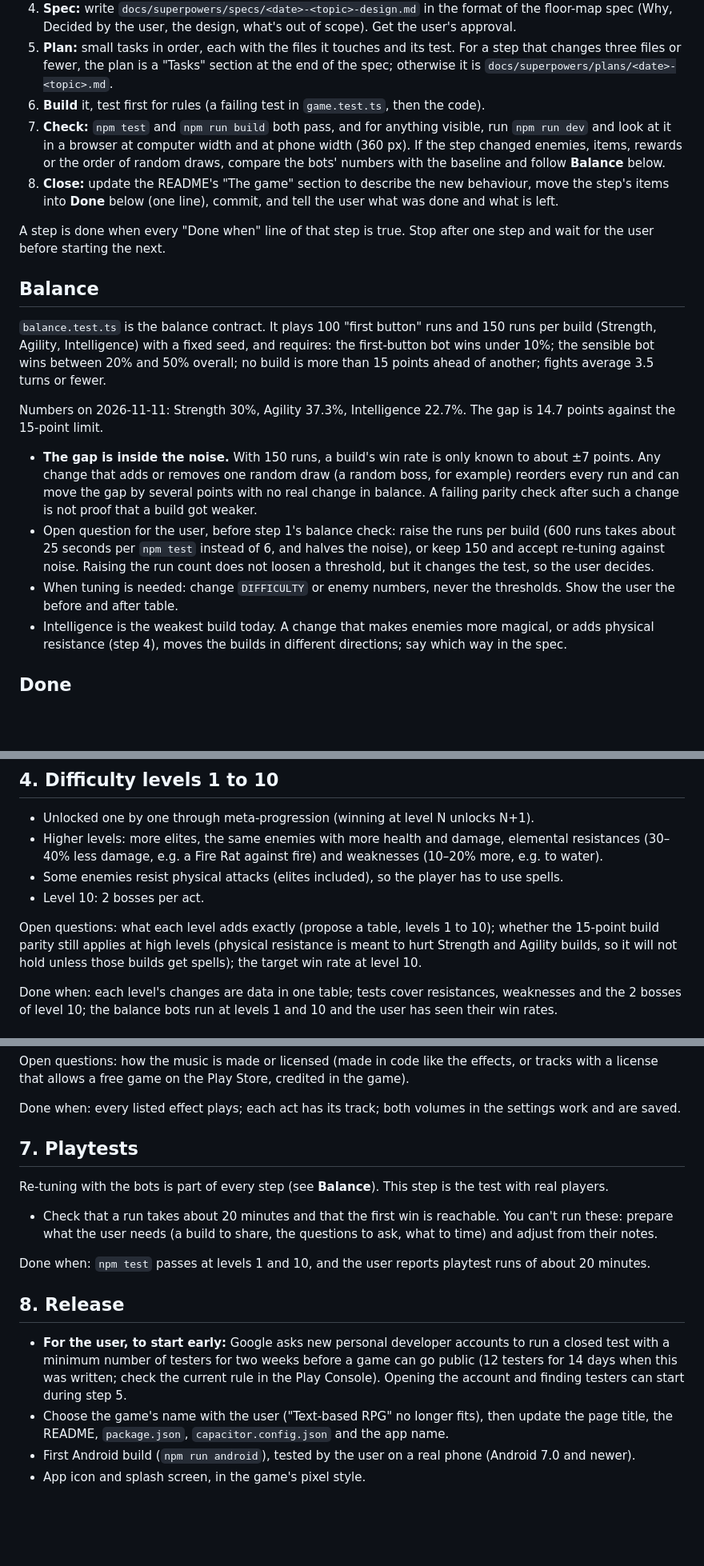
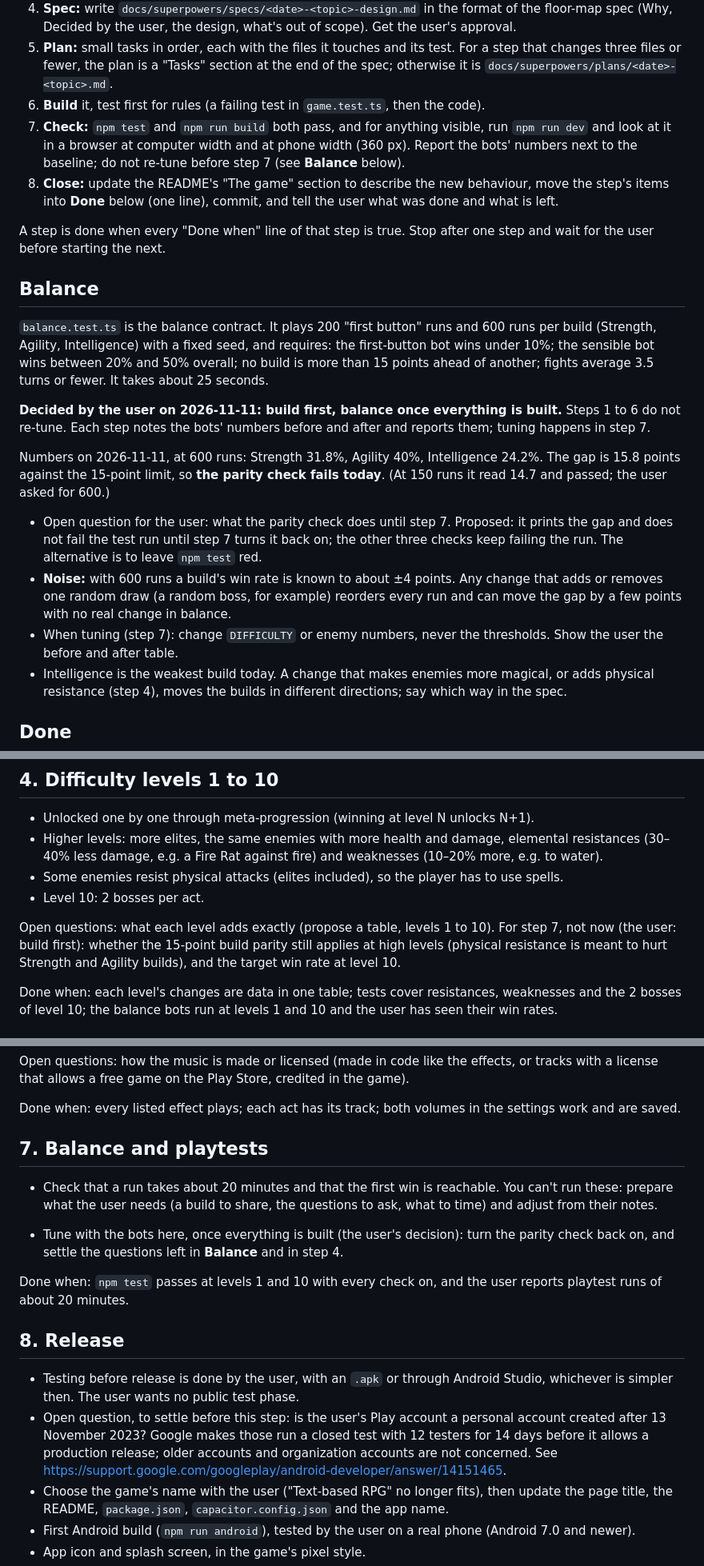
Before and after one commit to ThomasLyy/Text-based-RPG, a Markdown page: docs/roadmap.md, 3 parts joined by grey strips. Shown at 80% size. Rendered like a GitHub page; blank space fills up the shorter version.

Commit message:
Roadmap: the user's answers (balance at step 7, replay recommended for saving, own testing before release); spec for step 1, enemies, waiting for approval

```diff
--- a/docs/roadmap.md
+++ b/docs/roadmap.md
@@ -40,20 +40,22 @@ A turn-based roguelite: 3 acts, a branching map per act, one hero who adapts to
 4. **Spec:** write `docs/superpowers/specs/<date>-<topic>-design.md` in the format of the floor-map spec (Why, Decided by the user, the design, what's out of scope). Get the user's approval.
 5. **Plan:** small tasks in order, each with the files it touches and its test. For a step that changes three files or fewer, the plan is a "Tasks" section at the end of the spec; otherwise it is `docs/superpowers/plans/<date>-<topic>.md`.
 6. **Build** it, test first for rules (a failing test in `game.test.ts`, then the code).
-7. **Check:** `npm test` and `npm run build` both pass, and for anything visible, run `npm run dev` and look at it in a browser at computer width and at phone width (360 px). If the step changed enemies, items, rewards or the order of random draws, compare the bots' numbers with the baseline and follow **Balance** below.
+7. **Check:** `npm test` and `npm run build` both pass, and for anything visible, run `npm run dev` and look at it in a browser at computer width and at phone width (360 px). Report the bots' numbers next to the baseline; do not re-tune before step 7 (see **Balance** below).
 8. **Close:** update the README's "The game" section to describe the new behaviour, move the step's items into **Done** below (one line), commit, and tell the user what was done and what is left.
 
 A step is done when every "Done when" line of that step is true. Stop after one step and wait for the user before starting the next.
 
 ## Balance
 
-`balance.test.ts` is the balance contract. It plays 100 "first button" runs and 150 runs per build (Strength, Agility, Intelligence) with a fixed seed, and requires: the first-button bot wins under 10%; the sensible bot wins between 20% and 50% overall; no build is more than 15 points ahead of another; fights average 3.5 turns or fewer.
+`balance.test.ts` is the balance contract. It plays 200 "first button" runs and 600 runs per build (Strength, Agility, Intelligence) with a fixed seed, and requires: the first-button bot wins under 10%; the sensible bot wins between 20% and 50% overall; no build is more than 15 points ahead of another; fights average 3.5 turns or fewer. It takes about 25 seconds.
 
-Numbers on 2026-11-11: Strength 30%, Agility 37.3%, Intelligence 22.7%. The gap is 14.7 points against the 15-point limit.
+**Decided by the user on 2026-11-11: build first, balance once everything is built.** Steps 1 to 6 do not re-tune. Each step notes the bots' numbers before and after and reports them; tuning happens in step 7.
 
-- **The gap is inside the noise.** With 150 runs, a build's win rate is only known to about ±7 points. Any change that adds or removes one random draw (a random boss, for example) reorders every run and can move the gap by several points with no real change in balance. A failing parity check after such a change is not proof that a build got weaker.
-- Open question for the user, before step 1's balance check: raise the runs per build (600 runs takes about 25 seconds per `npm test` instead of 6, and halves the noise), or keep 150 and accept re-tuning against noise. Raising the run count does not loosen a threshold, but it changes the test, so the user decides.
-- When tuning is needed: change `DIFFICULTY` or enemy numbers, never the thresholds. Show the user the before and after table.
+Numbers on 2026-11-11, at 600 runs: Strength 31.8%, Agility 40%, Intelligence 24.2%. The gap is 15.8 points against the 15-point limit, so **the parity check fails today**. (At 150 runs it read 14.7 and passed; the user asked for 600.)
+
+- Open question for the user: what the parity check does until step 7. Proposed: it prints the gap and does not fail the test run until step 7 turns it back on; the other three checks keep failing the run. The alternative is to leave `npm test` red.
+- **Noise:** with 600 runs a build's win rate is known to about ±4 points. Any change that adds or removes one random draw (a random boss, for example) reorders every run and can move the gap by a few points with no real change in balance.
+- When tuning (step 7): change `DIFFICULTY` or enemy numbers, never the thresholds. Show the user the before and after table.
 - Intelligence is the weakest build today. A change that makes enemies more magical, or adds physical resistance (step 4), moves the builds in different directions; say which way in the spec.
 
 ## Done
@@ -154,7 +156,7 @@ Done when: the store works and persists across a page reload; reset progression
 - Some enemies resist physical attacks (elites included), so the player has to use spells.
 - Level 10: 2 bosses per act.
 
-Open questions: what each level adds exactly (propose a table, levels 1 to 10); whether the 15-point build parity still applies at high levels (physical resistance is meant to hurt Strength and Agility builds, so it will not hold unless those builds get spells); the target win rate at level 10.
+Open questions: what each level adds exactly (propose a table, levels 1 to 10). For step 7, not now (the user: build first): whether the 15-point build parity still applies at high levels (physical resistance is meant to hurt Strength and Agility builds), and the target win rate at level 10.
 
 Done when: each level's changes are data in one table; tests cover resistances, weaknesses and the 2 bosses of level 10; the balance bots run at levels 1 and 10 and the user has seen their win rates.
 
@@ -198,17 +200,18 @@ Open questions: how the music is made or licensed (made in code like the effects
 
 Done when: every listed effect plays; each act has its track; both volumes in the settings work and are saved.
 
-## 7. Playtests
-
-Re-tuning with the bots is part of every step (see **Balance**). This step is the test with real players.
+## 7. Balance and playtests
 
 - Check that a run takes about 20 minutes and that the first win is reachable. You can't run these: prepare what the user needs (a build to share, the questions to ask, what to time) and adjust from their notes.
 
-Done when: `npm test` passes at levels 1 and 10, and the user reports playtest runs of about 20 minutes.
+- Tune with the bots here, once everything is built (the user's decision): turn the parity check back on, and settle the questions left in **Balance** and in step 4.
+
+Done when: `npm test` passes at levels 1 and 10 with every check on, and the user reports playtest runs of about 20 minutes.
 
 ## 8. Release
 
-- **For the user, to start early:** Google asks new personal developer accounts to run a closed test with a minimum number of testers for two weeks before a game can go public (12 testers for 14 days when this was written; check the current rule in the Play Console). Opening the account and finding testers can start during step 5.
+- Testing before release is done by the user, with an `.apk` or through Android Studio, whichever is simpler then. The user wants no public test phase.
+- Open question, to settle before this step: is the user's Play account a personal account created after 13 November 2023? Google makes those run a closed test with 12 testers for 14 days before it allows a production release; older accounts and organization accounts are not concerned. See https://support.google.com/googleplay/android-developer/answer/14151465.
 - Choose the game's name with the user ("Text-based RPG" no longer fits), then update the page title, the README, `package.json`, `capacitor.config.json` and the app name.
 - First Android build (`npm run android`), tested by the user on a real phone (Android 7.0 and newer).
 - App icon and splash screen, in the game's pixel style.
```
Also changed, not shown: other parts of docs/roadmap.md (+7 -7 lines), 1 other file.
